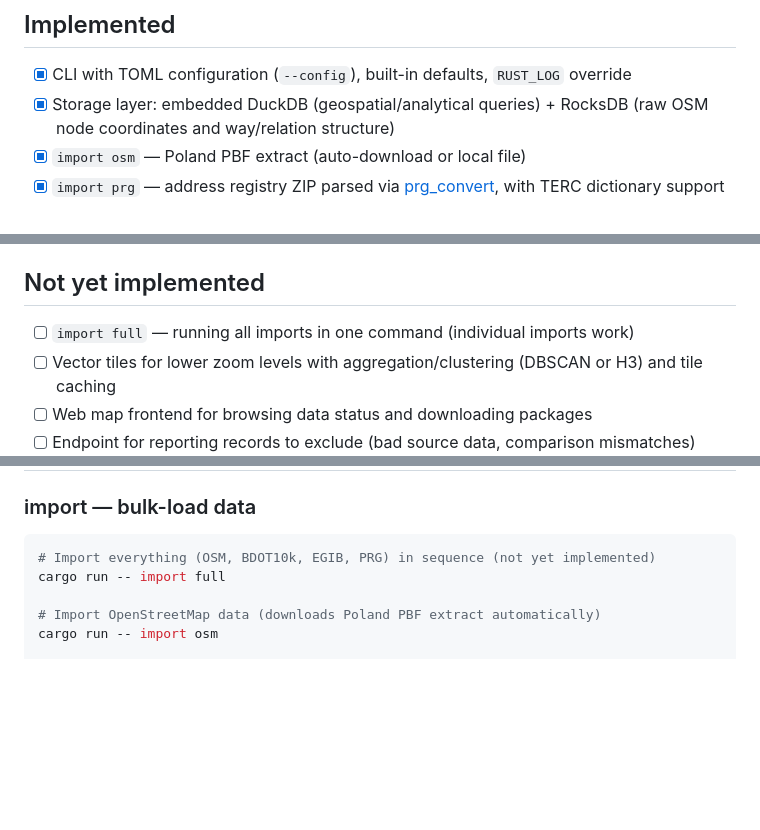
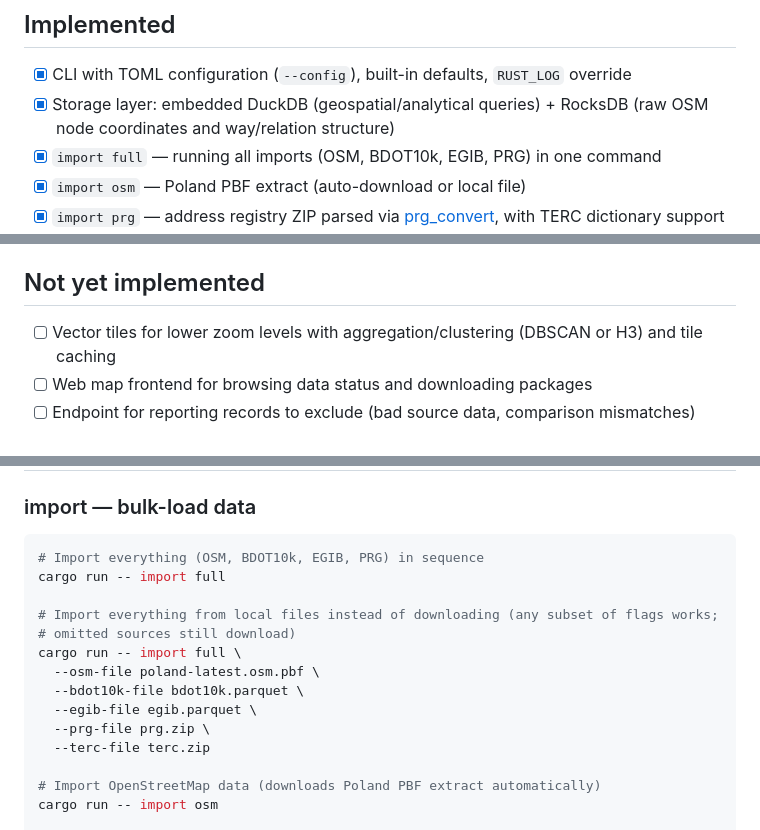
Before and after one commit to openstreetmap-polska/osmpbudynkiv2, a Markdown page: README.md, 3 parts joined by grey strips. Drawn GitHub-style; blank space fills up the shorter version.

Commit message:
docs: document import full

````diff
--- a/README.md
+++ b/README.md
@@ -12,6 +12,7 @@ Current implementation status against the planned scope (see [`docs/project_idea
 
 - [x] CLI with TOML configuration (`--config`), built-in defaults, `RUST_LOG` override
 - [x] Storage layer: embedded DuckDB (geospatial/analytical queries) + RocksDB (raw OSM node coordinates and way/relation structure)
+- [x] `import full` — running all imports (OSM, BDOT10k, EGIB, PRG) in one command
 - [x] `import osm` — Poland PBF extract (auto-download or local file)
 - [x] `import prg` — address registry ZIP parsed via [prg_convert](https://github.com/ttomasz/prg_convert/), with TERC dictionary support
 - [x] `import bdot10k` / `import egib` — building registries from GeoParquet (auto-download or local file)
@@ -28,7 +29,6 @@ Current implementation status against the planned scope (see [`docs/project_idea
 
 ## Not yet implemented
 
-- [ ] `import full` — running all imports in one command (individual imports work)
 - [ ] Vector tiles for lower zoom levels with aggregation/clustering (DBSCAN or H3) and tile caching
 - [ ] Web map frontend for browsing data status and downloading packages
 - [ ] Endpoint for reporting records to exclude (bad source data, comparison mismatches)
@@ -85,8 +85,17 @@ All fields are optional — only specify what you want to override. Note that `d
 ### import — bulk-load data
 
 ```bash
-# Import everything (OSM, BDOT10k, EGIB, PRG) in sequence (not yet implemented)
+# Import everything (OSM, BDOT10k, EGIB, PRG) in sequence
 cargo run -- import full
+
+# Import everything from local files instead of downloading (any subset of flags works;
+# omitted sources still download)
+cargo run -- import full \
+  --osm-file poland-latest.osm.pbf \
+  --bdot10k-file bdot10k.parquet \
+  --egib-file egib.parquet \
+  --prg-file prg.zip \
+  --terc-file terc.zip
 
 # Import OpenStreetMap data (downloads Poland PBF extract automatically)
 cargo run -- import osm
````
